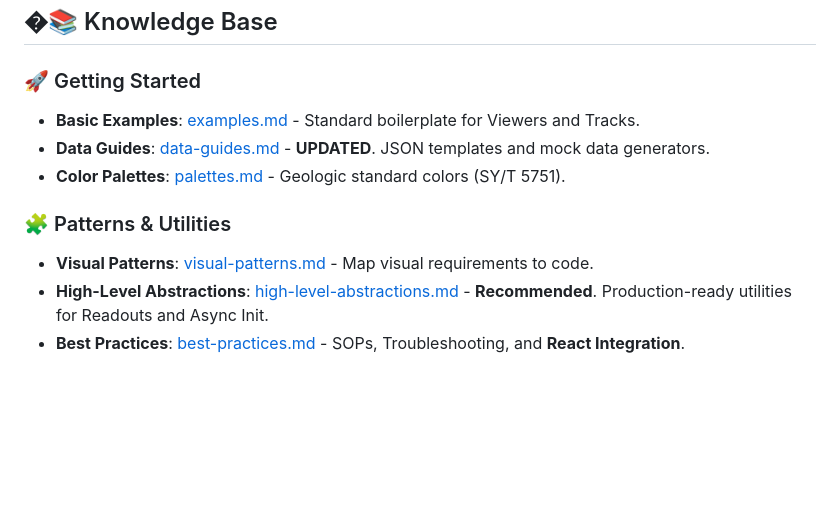
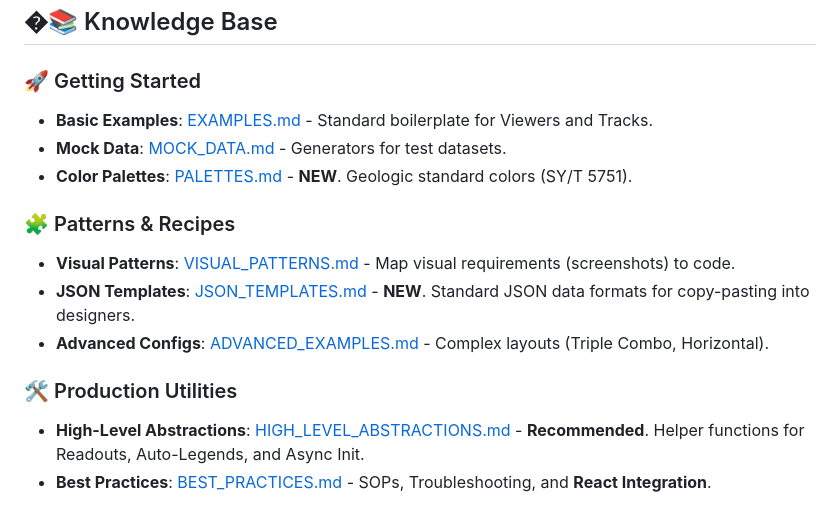
Before and after one commit to nimotea/wellog-viz-skill, a Markdown page: SKILL.md, the part around the change. Rendered like a GitHub page; blank space fills up the shorter version.

```diff
--- a/SKILL.md
+++ b/SKILL.md
@@ -86,11 +86,15 @@ Significant changes occurred between v0.x and v1.x (current).
 ## �📚 Knowledge Base
 
 ### 🚀 Getting Started
-- **Basic Examples**: [examples.md](references/examples.md) - Standard boilerplate for Viewers and Tracks.
-- **Data Guides**: [data-guides.md](references/data-guides.md) - **UPDATED**. JSON templates and mock data generators.
-- **Color Palettes**: [palettes.md](references/palettes.md) - Geologic standard colors (SY/T 5751).
+- **Basic Examples**: [EXAMPLES.md](references/examples.md) - Standard boilerplate for Viewers and Tracks.
+- **Mock Data**: [MOCK_DATA.md](references/mock-data.md) - Generators for test datasets.
+- **Color Palettes**: [PALETTES.md](references/palettes.md) - **NEW**. Geologic standard colors (SY/T 5751).
 
-### 🧩 Patterns & Utilities
--   **Visual Patterns**: [visual-patterns.md](references/visual-patterns.md) - Map visual requirements to code.
--   **High-Level Abstractions**: [high-level-abstractions.md](references/high-level-abstractions.md) - **Recommended**. Production-ready utilities for Readouts and Async Init.
--   **Best Practices**: [best-practices.md](references/best-practices.md) - SOPs, Troubleshooting, and **React Integration**.
+### 🧩 Patterns & Recipes
+-   **Visual Patterns**: [VISUAL_PATTERNS.md](references/visual-patterns.md) - Map visual requirements (screenshots) to code.
+-   **JSON Templates**: [JSON_TEMPLATES.md](references/json-templates.md) - **NEW**. Standard JSON data formats for copy-pasting into designers.
+-   **Advanced Configs**: [ADVANCED_EXAMPLES.md](references/advanced-examples.md) - Complex layouts (Triple Combo, Horizontal).
+
+### 🛠️ Production Utilities
+-   **High-Level Abstractions**: [HIGH_LEVEL_ABSTRACTIONS.md](references/high-level-abstractions.md) - **Recommended**. Helper functions for Readouts, Auto-Legends, and Async Init.
+-   **Best Practices**: [BEST_PRACTICES.md](references/best-practices.md) - SOPs, Troubleshooting, and **React Integration**.
```
Also changed, not shown: references/best-practices.md (+31 -1 lines).
